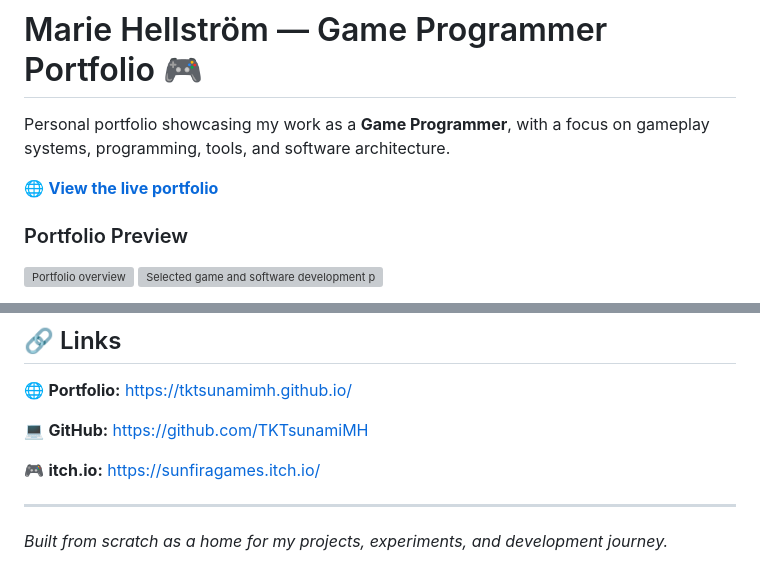
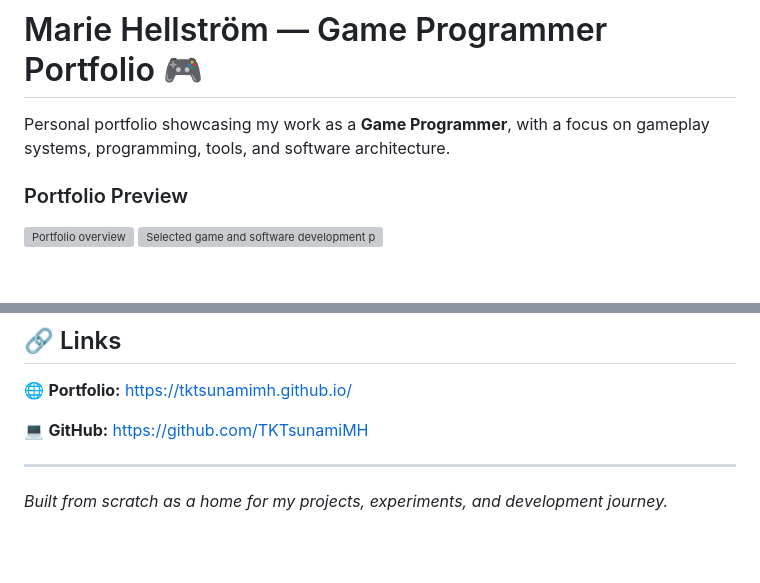
Before and after one commit to TKTsunamiMH/TKTsunamiMH.github.io, a Markdown page: README.md, 2 parts joined by grey strips. Rendered like a GitHub page; blank space fills up the shorter version; grey boxes are pictures that could not be loaded.

Commit message:
Update README to remove portfolio links
Removed links to the live portfolio and itch.io.

```diff
--- a/README.md
+++ b/README.md
@@ -1,8 +1,6 @@
 # Marie Hellström — Game Programmer Portfolio 🎮
 
 Personal portfolio showcasing my work as a **Game Programmer**, with a focus on gameplay systems, programming, tools, and software architecture.
-
-🌐 **[View the live portfolio](https://tktsunamimh.github.io/)**
 
 ### Portfolio Preview
 
@@ -105,8 +103,6 @@ Open `index.html` in your browser.
 
 💻 **GitHub:** https://github.com/TKTsunamiMH
 
-🎮 **itch.io:** https://sunfiragames.itch.io/
-
 ---
 
 *Built from scratch as a home for my projects, experiments, and development journey.*
```
